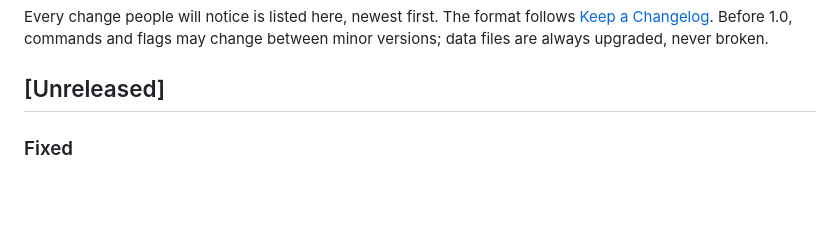
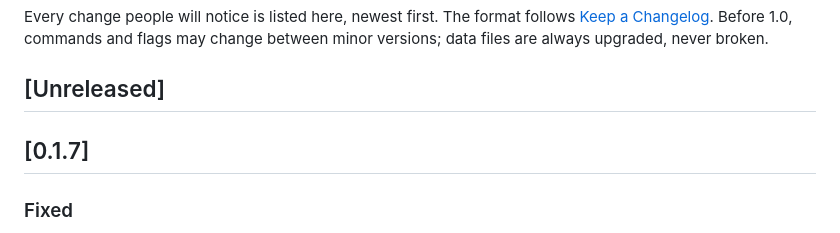
Before and after one commit to bilal-/sous, a Markdown page: CHANGELOG.md, the part around the change. Rendered like a GitHub page; blank space fills up the shorter version.

Commit message:
Release 0.1.7
Co-Authored-By: Claude Opus 5.5 (1M context) <noreply@anthropic.com>

```diff
--- a/CHANGELOG.md
+++ b/CHANGELOG.md
@@ -6,6 +6,8 @@ commands and flags may change between minor versions; data files are always
 upgraded, never broken.
 
 ## [Unreleased]
+
+## [0.1.7]
 
 ### Fixed
 * Ticking a box in a FOLLOWUPS.md with Windows line endings ticks the right
```
